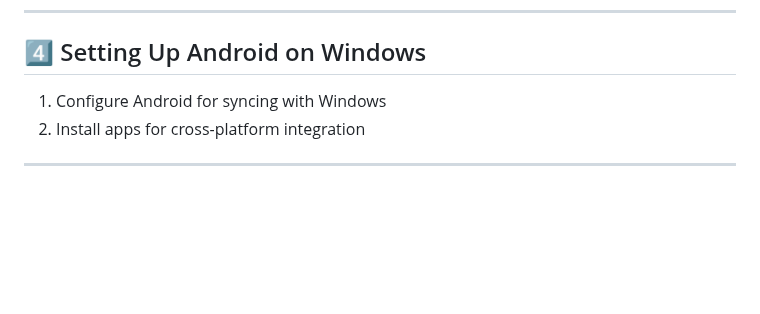
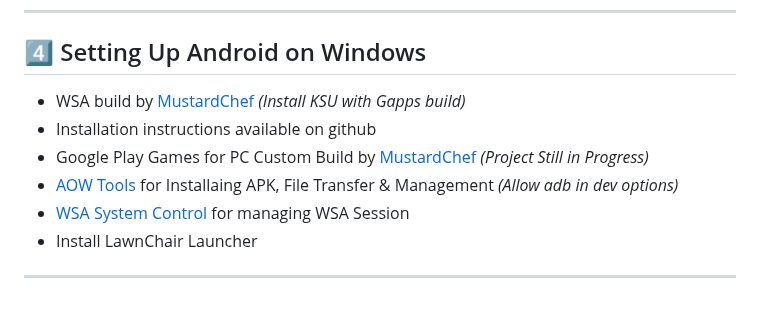
Before and after one commit to mlwbd/Zahid-Windows-Setup, a Markdown page: README.md, the part around the change. Rendered like a GitHub page; blank space fills up the shorter version.

Commit message:
GITBOOK-19: No subject

```diff
--- a/README.md
+++ b/README.md
@@ -397,7 +397,11 @@ description: >-
 
 ## 4️⃣ Setting Up Android on Windows <a href="#id-4-setting-up-android" id="id-4-setting-up-android"></a>
 
-1. Configure Android for syncing with Windows
-2. Install apps for cross-platform integration
+* WSA build by [MustardChef ](https://github.com/MustardChef/WSABuilds)_(Install KSU with Gapps build)_
+* Installation instructions available on github
+* Google Play Games for PC Custom Build by [MustardChef](https://github.com/MustardChef/GPGPCToolkit) _(Project Still in Progress)_
+* [AOW Tools ](https://apps.microsoft.com/detail/9nxm6552h2ql?hl=en-US\&gl=US)for Installaing APK, File Transfer & Management _(Allow adb in dev options)_
+* [WSA System Control ](https://apps.microsoft.com/detail/9pfctfq8v8c3?hl=en-US\&gl=US)for managing WSA Session
+* Install LawnChair Launcher
 
 ***
```
